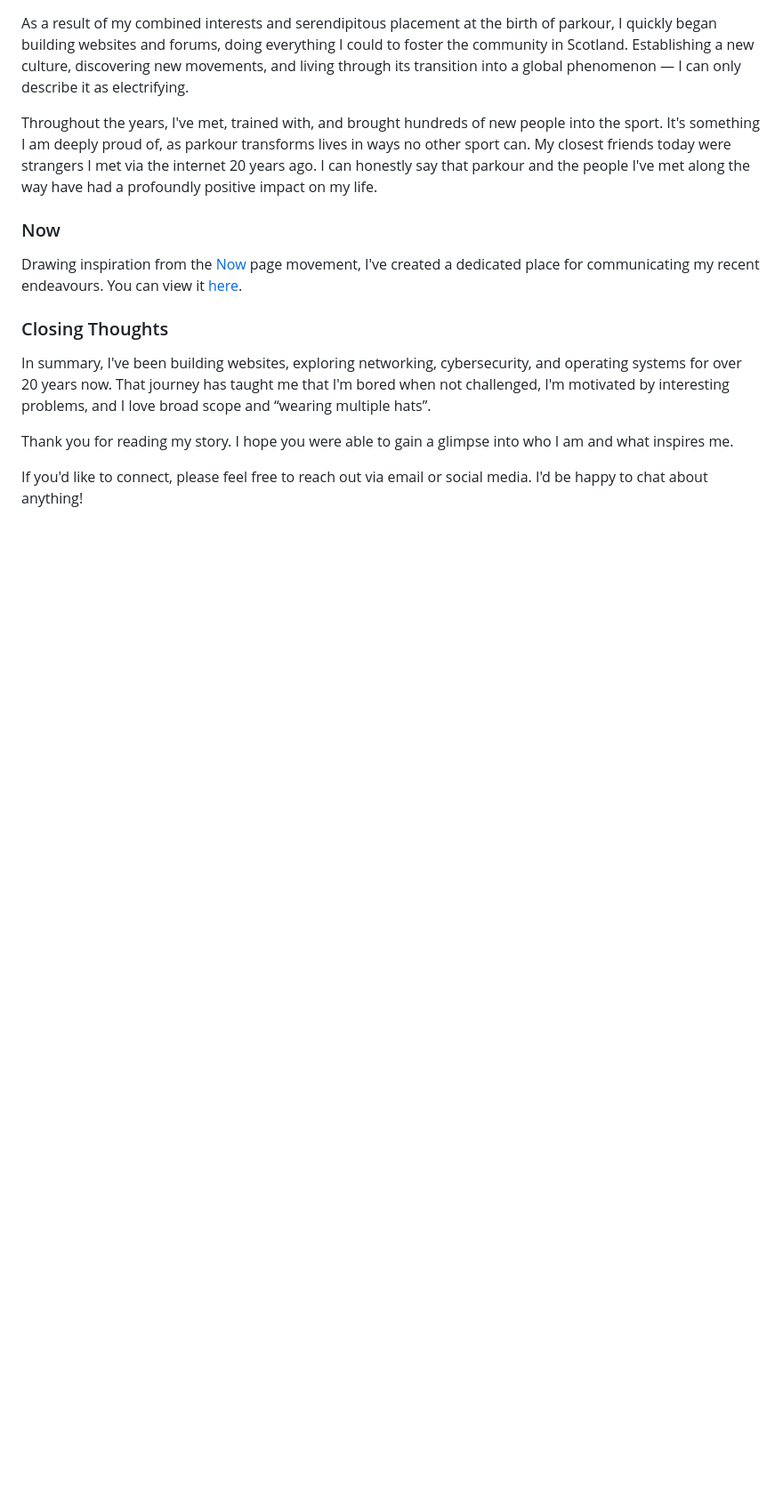
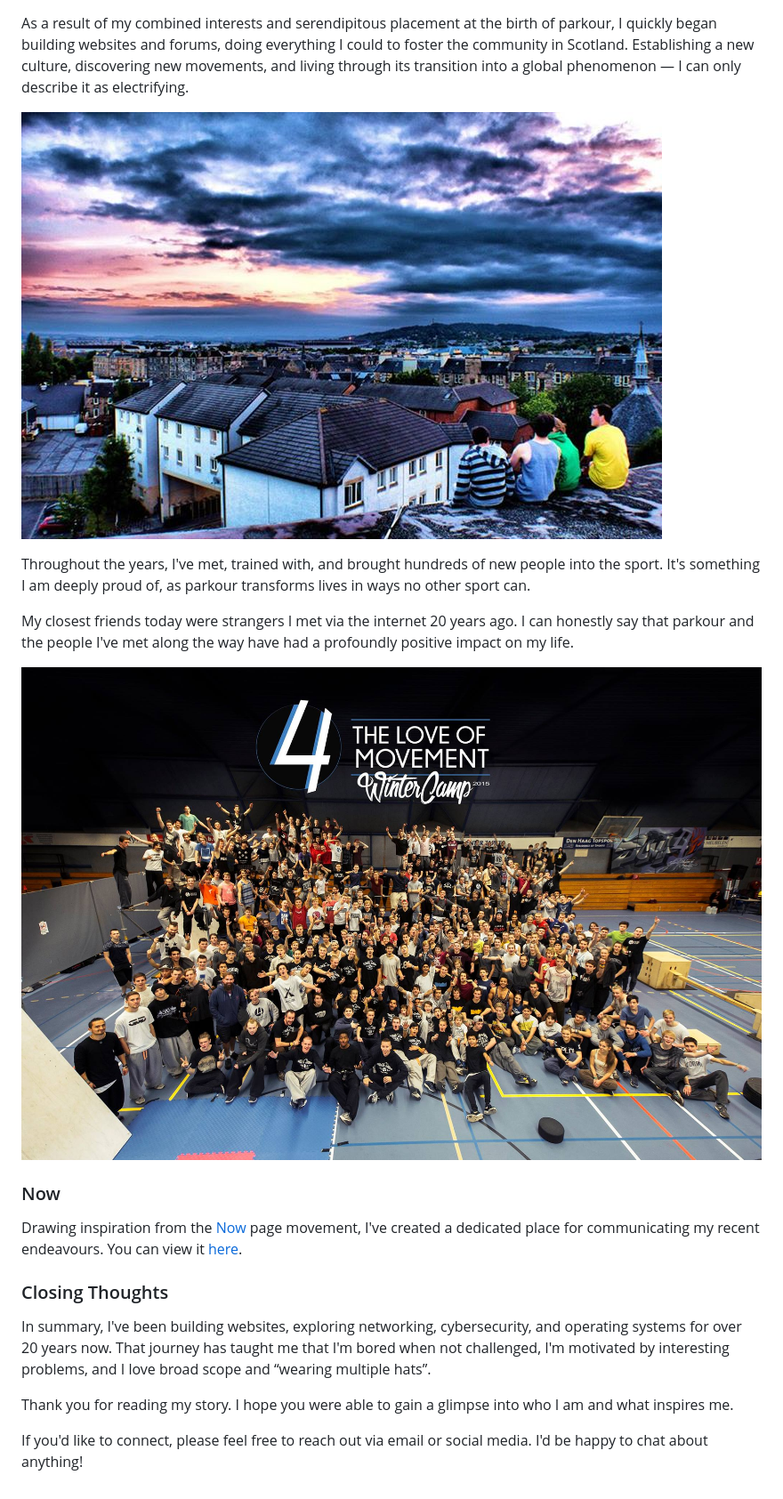
Before and after one commit to KyteProject/omux.dev, a Markdown page: src/pages/about.md, the part around the change printed below. Shown: that part at 89% size. GitHub-like rendering; pictures changed too: src/assets/images/1004462_10153027187215344_924303699_n.jpg (added), src/assets/images/884573_785655354911183_4494020323688496710_o.jpg (added); blank space fills up the shorter version.

Commit message:
feat: add photos to about page

```diff
--- a/src/pages/about.md
+++ b/src/pages/about.md
@@ -49,7 +59,13 @@ It's an unforgettable experience to be involved in the inception of a new discip
 
 As a result of my combined interests and serendipitous placement at the birth of parkour, I quickly began building websites and forums, doing everything I could to foster the community in Scotland. Establishing a new culture, discovering new movements, and living through its transition into a global phenomenon — I can only describe it as electrifying.
 
-Throughout the years, I've met, trained with, and brought hundreds of new people into the sport. It's something I am deeply proud of, as parkour transforms lives in ways no other sport can. My closest friends today were strangers I met via the internet 20 years ago. I can honestly say that parkour and the people I've met along the way have had a profoundly positive impact on my life.
+![Rooftops of Edinburgh (2013)](../assets/images/1004462_10153027187215344_924303699_n.jpg)
+
+Throughout the years, I've met, trained with, and brought hundreds of new people into the sport. It's something I am deeply proud of, as parkour transforms lives in ways no other sport can.
+
+My closest friends today were strangers I met via the internet 20 years ago. I can honestly say that parkour and the people I've met along the way have had a profoundly positive impact on my life.
+
+![For The Love of Movement (2015) - Den Haag, NL](../assets/images/884573_785655354911183_4494020323688496710_o.jpg)
 
 ### Now
 
```
Also changed, not shown: other parts of src/pages/about.md (+13 -3 lines), src/assets/images/11822999_10155905198780344_2347654258119841783_o.jpg (added), src/assets/images/249256_10152230277670344_1510794410_n.jpg (added), src/assets/images/fg.png (added), 1 other file.
